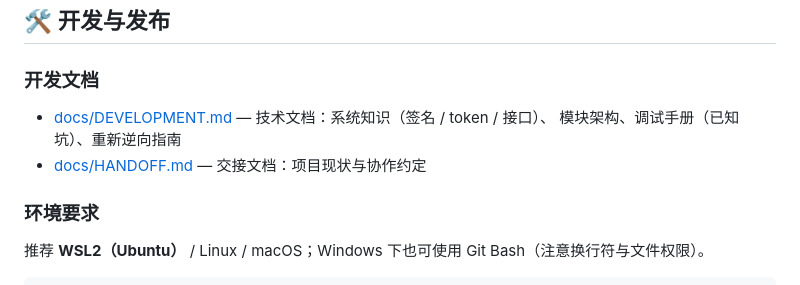
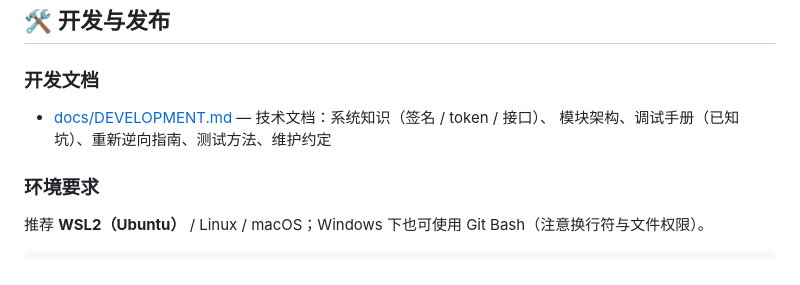
Before and after one commit to Bonger34/fafu-checkin, a Markdown page: README.md, the part around the change. Drawn GitHub-style.

```diff
--- a/README.md
+++ b/README.md
@@ -189,8 +189,7 @@ A：多为网络问题，会自动重试；若持续出现，可能是系统接
 ### 开发文档
 
 - [docs/DEVELOPMENT.md](docs/DEVELOPMENT.md) — 技术文档：系统知识（签名 / token / 接口）、
-  模块架构、调试手册（已知坑）、重新逆向指南
-- [docs/HANDOFF.md](docs/HANDOFF.md) — 交接文档：项目现状与协作约定
+  模块架构、调试手册（已知坑）、重新逆向指南、测试方法、维护约定
 
 ### 环境要求
 
```
Also changed, not shown: docs/DEVELOPMENT.md (+22 -3 lines), docs/HANDOFF.md (deleted, +0 -49 lines).
